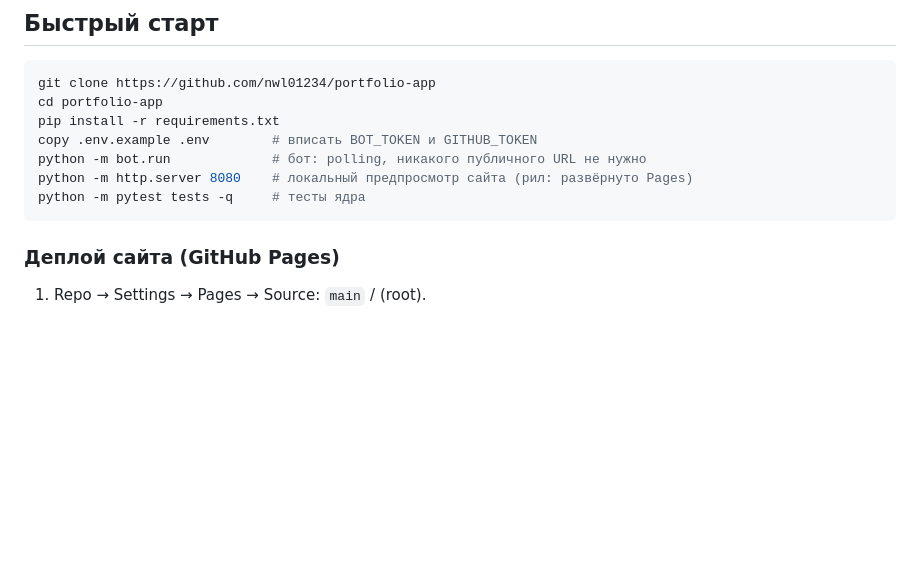
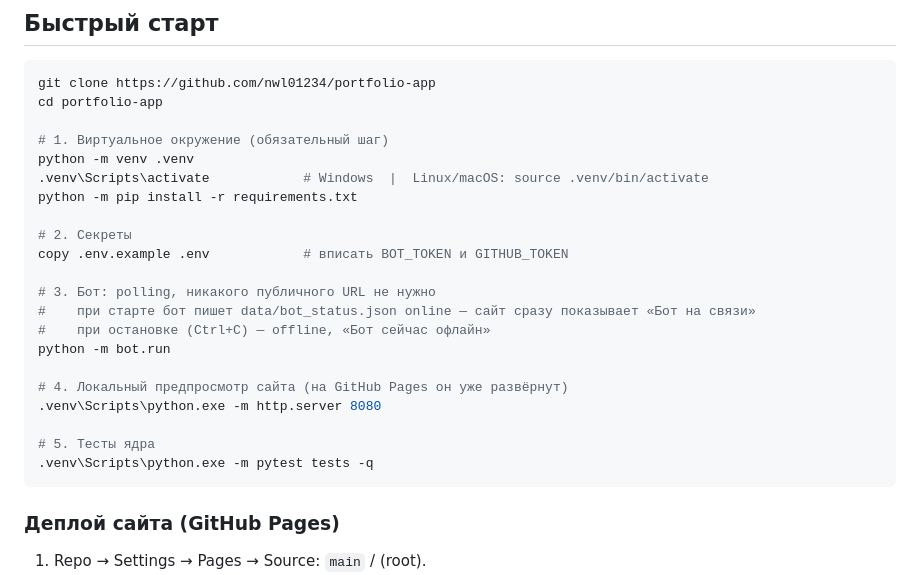
Before and after one commit to nwl01234/autoshop, a Markdown page: README.md, the part around the change. Rendered like a GitHub page; blank space fills up the shorter version.

````diff
--- a/README.md
+++ b/README.md
@@ -42,11 +42,25 @@
 ```bash
 git clone https://github.com/nwl01234/portfolio-app
 cd portfolio-app
-pip install -r requirements.txt
-copy .env.example .env        # вписать BOT_TOKEN и GITHUB_TOKEN
-python -m bot.run             # бот: polling, никакого публичного URL не нужно
-python -m http.server 8080    # локальный предпросмотр сайта (рил: развёрнуто Pages)
-python -m pytest tests -q     # тесты ядра
+
+# 1. Виртуальное окружение (обязательный шаг)
+python -m venv .venv
+.venv\Scripts\activate            # Windows  |  Linux/macOS: source .venv/bin/activate
+python -m pip install -r requirements.txt
+
+# 2. Секреты
+copy .env.example .env            # вписать BOT_TOKEN и GITHUB_TOKEN
+
+# 3. Бот: polling, никакого публичного URL не нужно
+#    при старте бот пишет data/bot_status.json online — сайт сразу показывает «Бот на связи»
+#    при остановке (Ctrl+C) — offline, «Бот сейчас офлайн»
+python -m bot.run
+
+# 4. Локальный предпросмотр сайта (на GitHub Pages он уже развёрнут)
+.venv\Scripts\python.exe -m http.server 8080
+
+# 5. Тесты ядра
+.venv\Scripts\python.exe -m pytest tests -q
 ```
 
 ### Деплой сайта (GitHub Pages)
````
Also changed, not shown: img/og-card.png (added), 5 other files.
